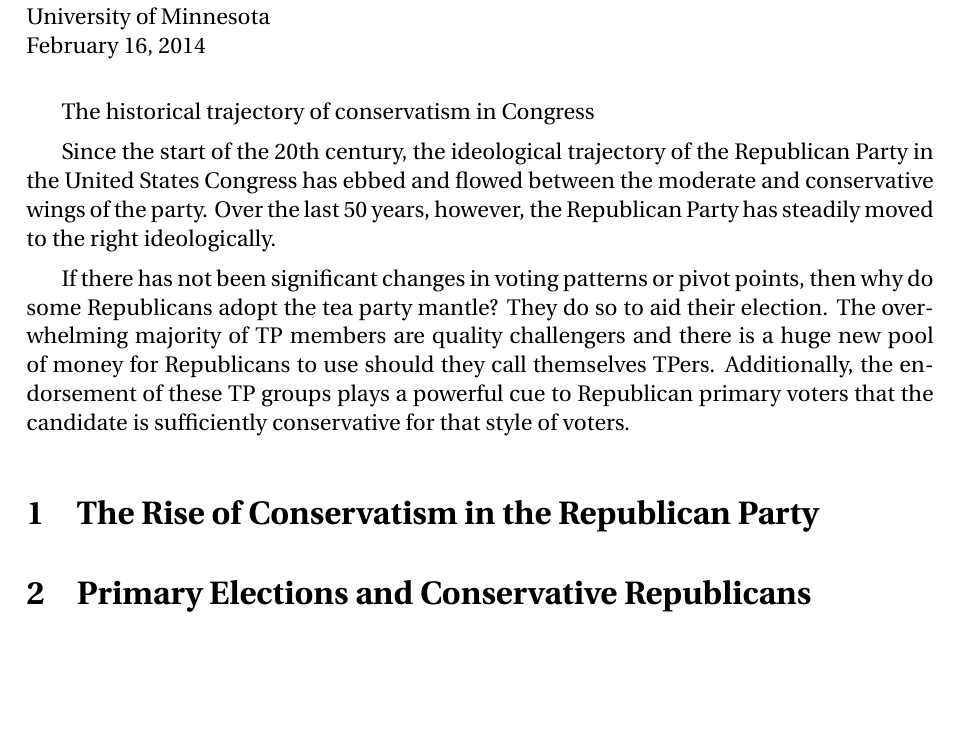
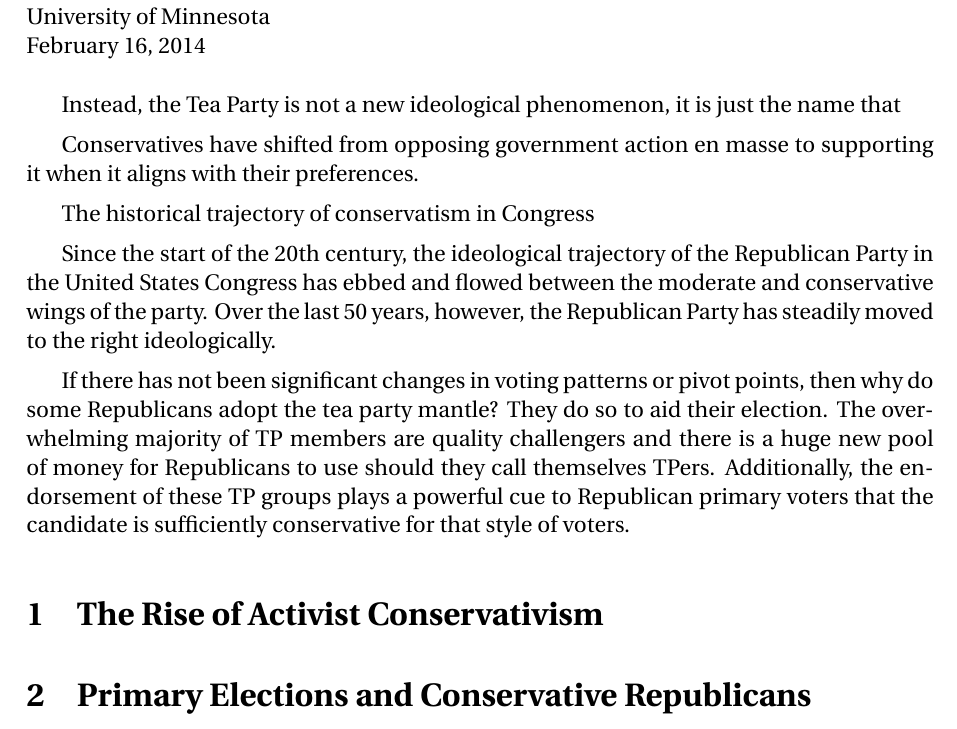
Before and after one commit to AdamOlsonMN/TPE, a LaTeX document (Outline/TeaParty.tex): part of page 1 of 3, cut so that both start at the same text, the shorter picture padded with empty space. Compiled offline with pdfLaTeX.

Commit message:
I didn't do much in this edit. Still reading about conservative history to develop theory. Basically we see a change in conservatives over the last fourty years where they become willing to use government levels to accomplish their ideological goals. In any case, added some code dealing with the data handling of parties. Should make it easier in the long run.

```diff
--- a/Outline/TeaParty.tex
+++ b/Outline/TeaParty.tex
@@ -48,6 +48,11 @@
 \begin{document}
 \maketitle
 
+Instead, the Tea Party is not a new ideological phenomenon, it is just the name that
+
+Conservatives have shifted from opposing government action en masse to supporting it when it aligns with their preferences.
+
+
 The historical trajectory of conservatism in Congress
 
 Since the start of the 20th century, the ideological trajectory of the Republican Party in the United States Congress has ebbed and flowed between the moderate and conservative wings of the party. Over the last 50 years, however, the Republican Party has steadily moved to the right ideologically.
@@ -56,7 +61,8 @@ Since the start of the 20th century, the ideological trajectory of the Republica
 If there has not been significant changes in voting patterns or pivot points, then why do some Republicans adopt the tea party mantle? They do so to aid their election. The overwhelming majority of TP members are quality challengers and there is a huge new pool of money for Republicans to use should they
 call themselves TPers. Additionally, the endorsement of these TP groups plays a powerful cue to Republican primary voters that the candidate is sufficiently conservative for that style of voters.
 
-\section{The Rise of Conservatism in the Republican Party}
+\section{The Rise of Activist Conservativism}
+
 
 \section{Primary Elections and Conservative Republicans}
 
```
Also changed, not shown: 1 other file.
